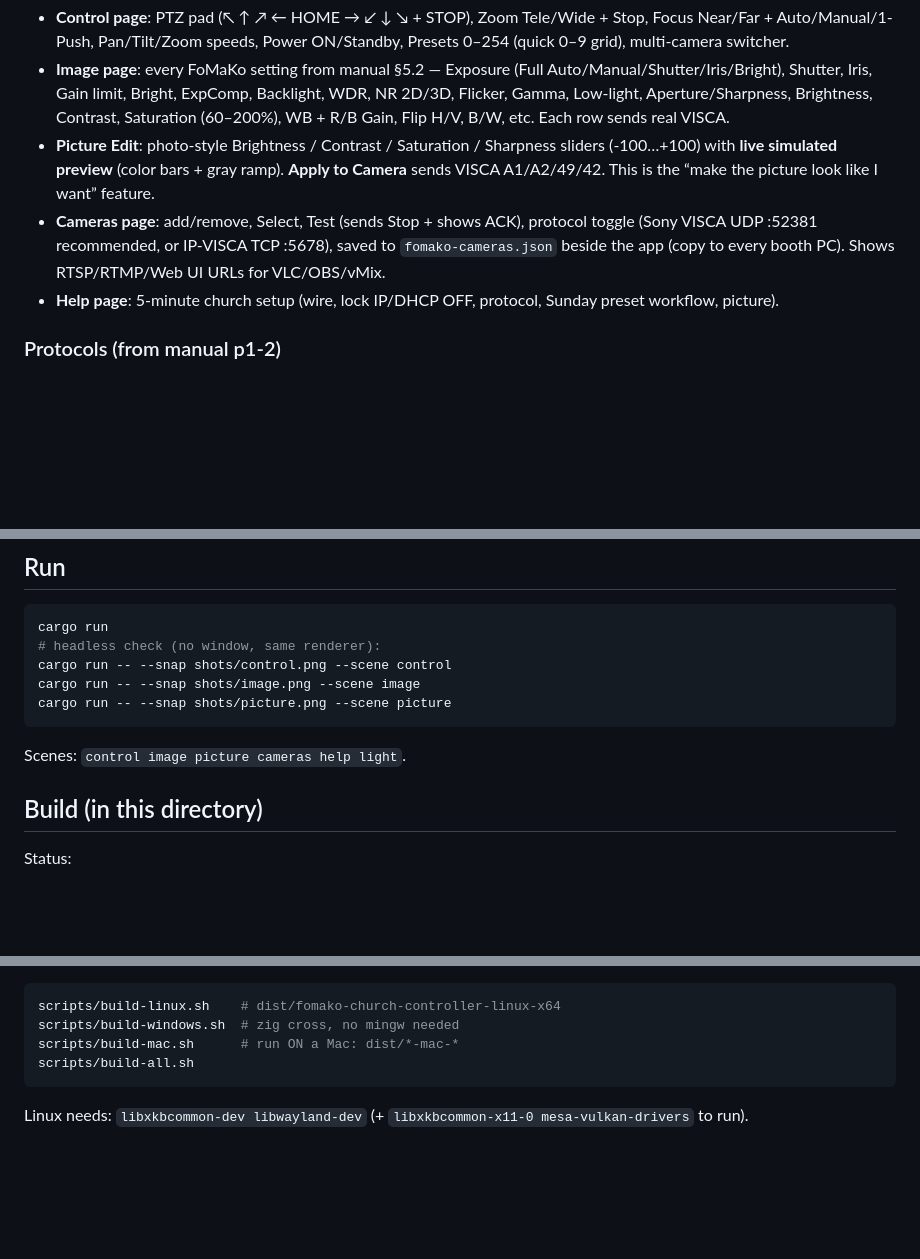
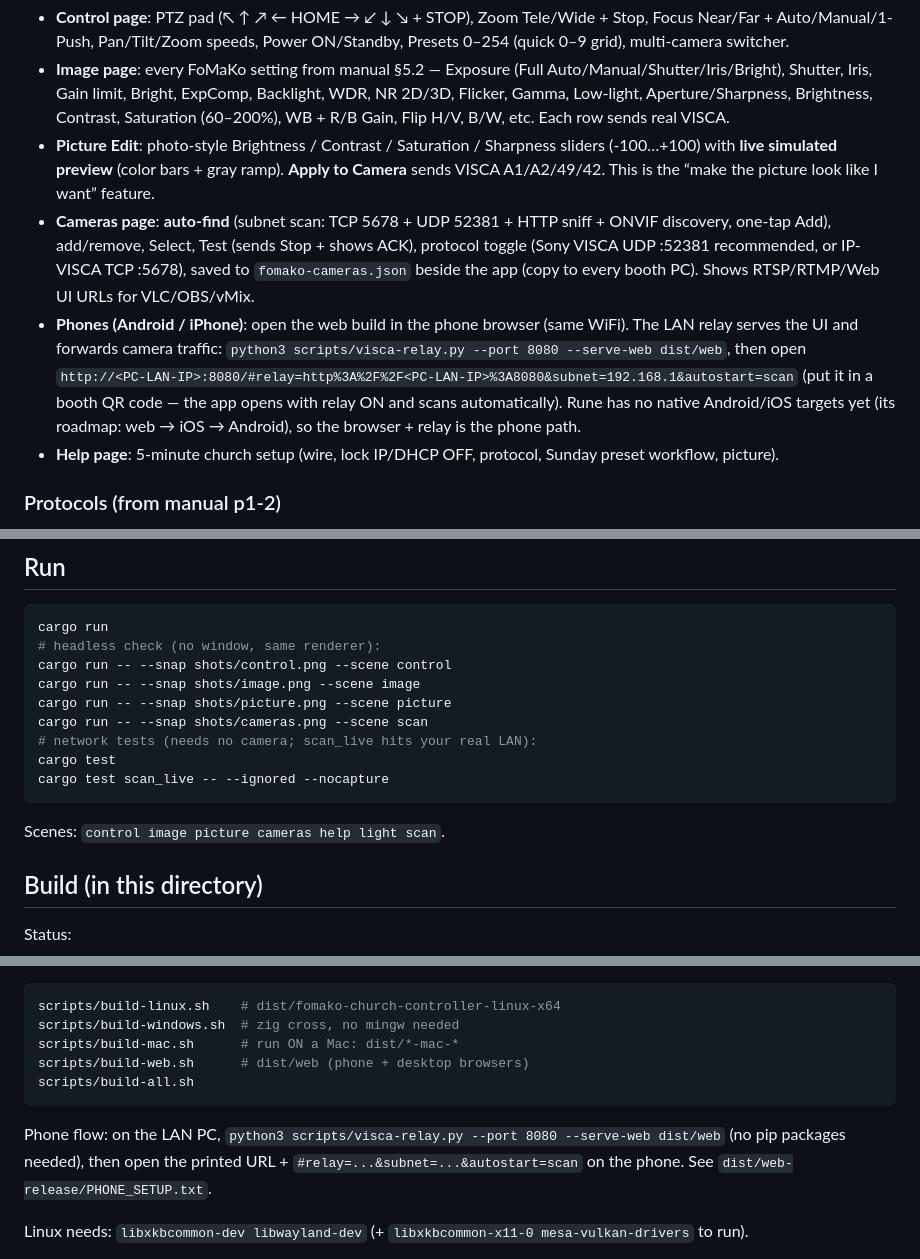
Before and after one commit to Jemo69/fomako-church-controller, a Markdown page: README.md, 3 parts joined by grey strips. Rendered like a GitHub page; blank space fills up the shorter version.

````diff
--- a/README.md
+++ b/README.md
@@ -13,7 +13,8 @@ Manual: [FoMaKo NDI/SDI/HDMI PTZ User Manual V3.0 (PDF)](https://fomako.net/uplo
 - **Control page**: PTZ pad (↖ ↑ ↗ ← HOME → ↙ ↓ ↘ + STOP), Zoom Tele/Wide + Stop, Focus Near/Far + Auto/Manual/1-Push, Pan/Tilt/Zoom speeds, Power ON/Standby, Presets 0–254 (quick 0–9 grid), multi-camera switcher.
 - **Image page**: every FoMaKo setting from manual §5.2 — Exposure (Full Auto/Manual/Shutter/Iris/Bright), Shutter, Iris, Gain limit, Bright, ExpComp, Backlight, WDR, NR 2D/3D, Flicker, Gamma, Low-light, Aperture/Sharpness, Brightness, Contrast, Saturation (60–200%), WB + R/B Gain, Flip H/V, B/W, etc. Each row sends real VISCA.
 - **Picture Edit**: photo-style Brightness / Contrast / Saturation / Sharpness sliders (-100…+100) with **live simulated preview** (color bars + gray ramp). **Apply to Camera** sends VISCA A1/A2/49/42. This is the “make the picture look like I want” feature.
-- **Cameras page**: add/remove, Select, Test (sends Stop + shows ACK), protocol toggle (Sony VISCA UDP :52381 recommended, or IP-VISCA TCP :5678), saved to `fomako-cameras.json` beside the app (copy to every booth PC). Shows RTSP/RTMP/Web UI URLs for VLC/OBS/vMix.
+- **Cameras page**: **auto-find** (subnet scan: TCP 5678 + UDP 52381 + HTTP sniff + ONVIF discovery, one-tap Add), add/remove, Select, Test (sends Stop + shows ACK), protocol toggle (Sony VISCA UDP :52381 recommended, or IP-VISCA TCP :5678), saved to `fomako-cameras.json` beside the app (copy to every booth PC). Shows RTSP/RTMP/Web UI URLs for VLC/OBS/vMix.
+- **Phones (Android / iPhone)**: open the web build in the phone browser (same WiFi). The LAN relay serves the UI and forwards camera traffic: `python3 scripts/visca-relay.py --port 8080 --serve-web dist/web`, then open `http://<PC-LAN-IP>:8080/#relay=http%3A%2F%2F<PC-LAN-IP>%3A8080&subnet=192.168.1&autostart=scan` (put it in a booth QR code — the app opens with relay ON and scans automatically). Rune has no native Android/iOS targets yet (its roadmap: web → iOS → Android), so the browser + relay is the phone path.
 - **Help page**: 5-minute church setup (wire, lock IP/DHCP OFF, protocol, Sunday preset workflow, picture).
 
 ### Protocols (from manual p1-2)
@@ -33,9 +34,13 @@ cargo run
 cargo run -- --snap shots/control.png --scene control
 cargo run -- --snap shots/image.png --scene image
 cargo run -- --snap shots/picture.png --scene picture
+cargo run -- --snap shots/cameras.png --scene scan
+# network tests (needs no camera; scan_live hits your real LAN):
+cargo test
+cargo test scan_live -- --ignored --nocapture
 ```
 
-Scenes: `control image picture cameras help light`.
+Scenes: `control image picture cameras help light scan`.
 
 ## Build (in this directory)
 
@@ -48,8 +53,13 @@ Status:
 scripts/build-linux.sh    # dist/fomako-church-controller-linux-x64
 scripts/build-windows.sh  # zig cross, no mingw needed
 scripts/build-mac.sh      # run ON a Mac: dist/*-mac-*
+scripts/build-web.sh      # dist/web (phone + desktop browsers)
 scripts/build-all.sh
 ```
+
+Phone flow: on the LAN PC, `python3 scripts/visca-relay.py --port 8080 --serve-web dist/web`
+(no pip packages needed), then open the printed URL + `#relay=...&subnet=...&autostart=scan`
+on the phone. See `dist/web-release/PHONE_SETUP.txt`.
 
 Linux needs: `libxkbcommon-dev libwayland-dev` (+ `libxkbcommon-x11-0 mesa-vulkan-drivers` to run).
 
````
Also changed, not shown: shots/cameras.png, 11 other files.
